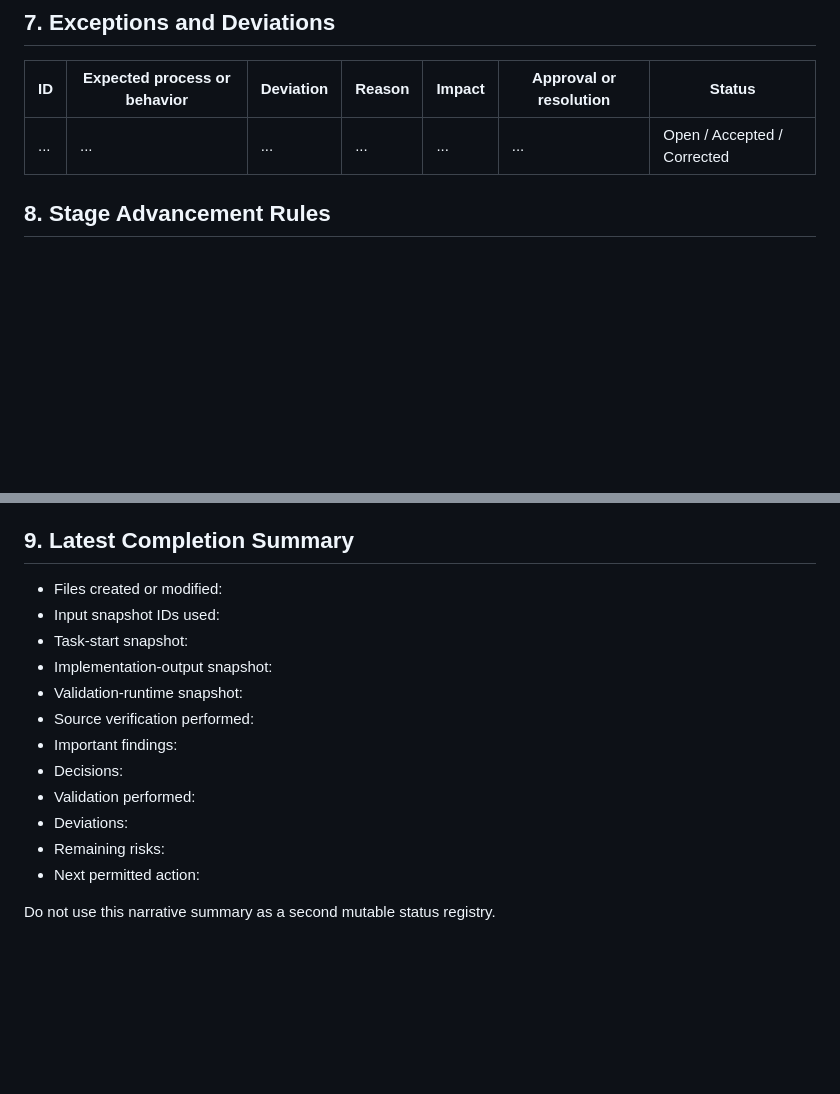
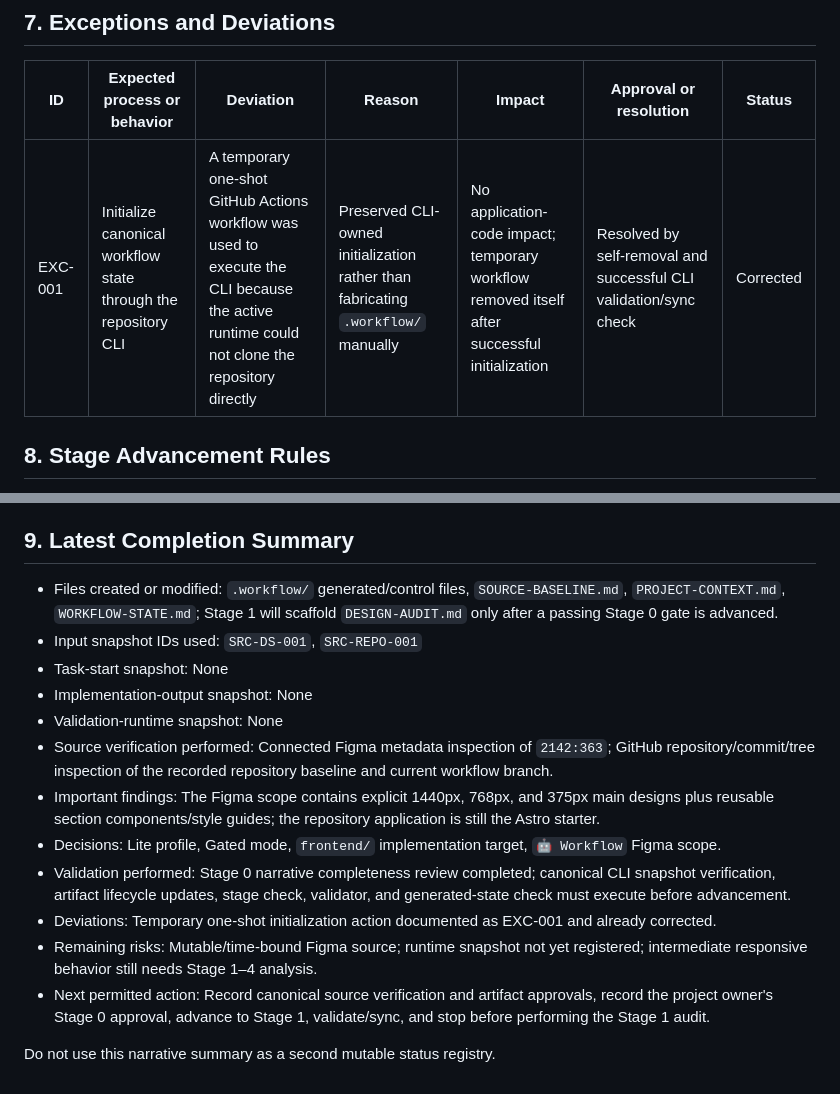
Before and after one commit to ferfalcon/tech-book-club-landing-page, a Markdown page: WORKFLOW-STATE.md, 2 parts joined by grey strips. Drawn GitHub-style; blank space fills up the shorter version.

Commit message:
Document Stage 0 workflow state

```diff
--- a/WORKFLOW-STATE.md
+++ b/WORKFLOW-STATE.md
@@ -52,7 +50,7 @@ The current profile and mode belong in the workflow record in CLI-managed mode.
 
 | ID | Expected process or behavior | Deviation | Reason | Impact | Approval or resolution | Status |
 |---|---|---|---|---|---|---|
-| ... | ... | ... | ... | ... | ... | Open / Accepted / Corrected |
+| EXC-001 | Initialize canonical workflow state through the repository CLI | A temporary one-shot GitHub Actions workflow was used to execute the CLI because the active runtime could not clone the repository directly | Preserved CLI-owned initialization rather than fabricating `.workflow/` manually | No application-code impact; temporary workflow removed itself after successful initialization | Resolved by self-removal and successful CLI validation/sync check | Corrected |
 
 ## 8. Stage Advancement Rules
 
@@ -71,17 +69,17 @@ The current profile and mode belong in the workflow record in CLI-managed mode.
 
 ## 9. Latest Completion Summary
 
-- Files created or modified:
-- Input snapshot IDs used:
-- Task-start snapshot:
-- Implementation-output snapshot:
-- Validation-runtime snapshot:
-- Source verification performed:
-- Important findings:
-- Decisions:
-- Validation performed:
-- Deviations:
-- Remaining risks:
-- Next permitted action:
+- Files created or modified: `.workflow/` generated/control files, `SOURCE-BASELINE.md`, `PROJECT-CONTEXT.md`, `WORKFLOW-STATE.md`; Stage 1 will scaffold `DESIGN-AUDIT.md` only after a passing Stage 0 gate is advanced.
+- Input snapshot IDs used: `SRC-DS-001`, `SRC-REPO-001`
+- Task-start snapshot: None
+- Implementation-output snapshot: None
+- Validation-runtime snapshot: None
+- Source verification performed: Connected Figma metadata inspection of `2142:363`; GitHub repository/commit/tree inspection of the recorded repository baseline and current workflow branch.
+- Important findings: The Figma scope contains explicit 1440px, 768px, and 375px main designs plus reusable section components/style guides; the repository application is still the Astro starter.
+- Decisions: Lite profile, Gated mode, `frontend/` implementation target, `🤖 Workflow` Figma scope.
+- Validation performed: Stage 0 narrative completeness review completed; canonical CLI snapshot verification, artifact lifecycle updates, stage check, validator, and generated-state check must execute before advancement.
+- Deviations: Temporary one-shot initialization action documented as EXC-001 and already corrected.
+- Remaining risks: Mutable/time-bound Figma source; runtime snapshot not yet registered; intermediate responsive behavior still needs Stage 1–4 analysis.
+- Next permitted action: Record canonical source verification and artifact approvals, record the project owner's Stage 0 approval, advance to Stage 1, validate/sync, and stop before performing the Stage 1 audit.
 
 Do not use this narrative summary as a second mutable status registry.
```
Also changed, not shown: other parts of WORKFLOW-STATE.md (+13 -15 lines).
